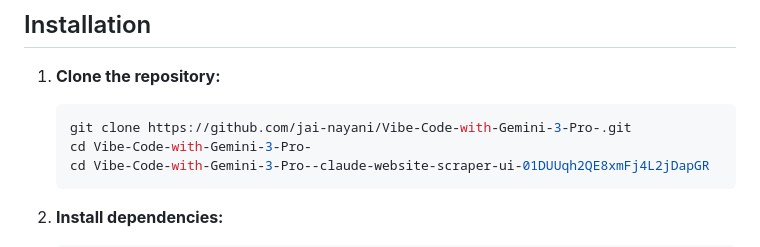
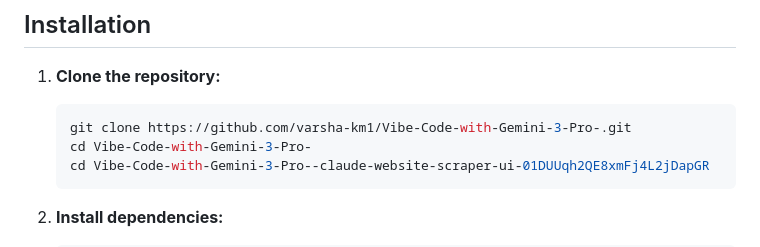
Before and after one commit to jai-nayani/Vibe-Code-with-Gemini-3-Pro-, a Markdown page: README.md, the part around the change. Rendered like a GitHub page.

Commit message:
Update repository URL in installation instructions

````diff
--- a/README.md
+++ b/README.md
@@ -22,7 +22,7 @@ A full-featured website scraper with a Web UI for gathering website content and
 
 1. **Clone the repository:**
    ```bash
-   git clone https://github.com/jai-nayani/Vibe-Code-with-Gemini-3-Pro-.git
+   git clone https://github.com/varsha-km1/Vibe-Code-with-Gemini-3-Pro-.git
    cd Vibe-Code-with-Gemini-3-Pro-
    cd Vibe-Code-with-Gemini-3-Pro--claude-website-scraper-ui-01DUUqh2QE8xmFj4L2jDapGR
    ```
````
